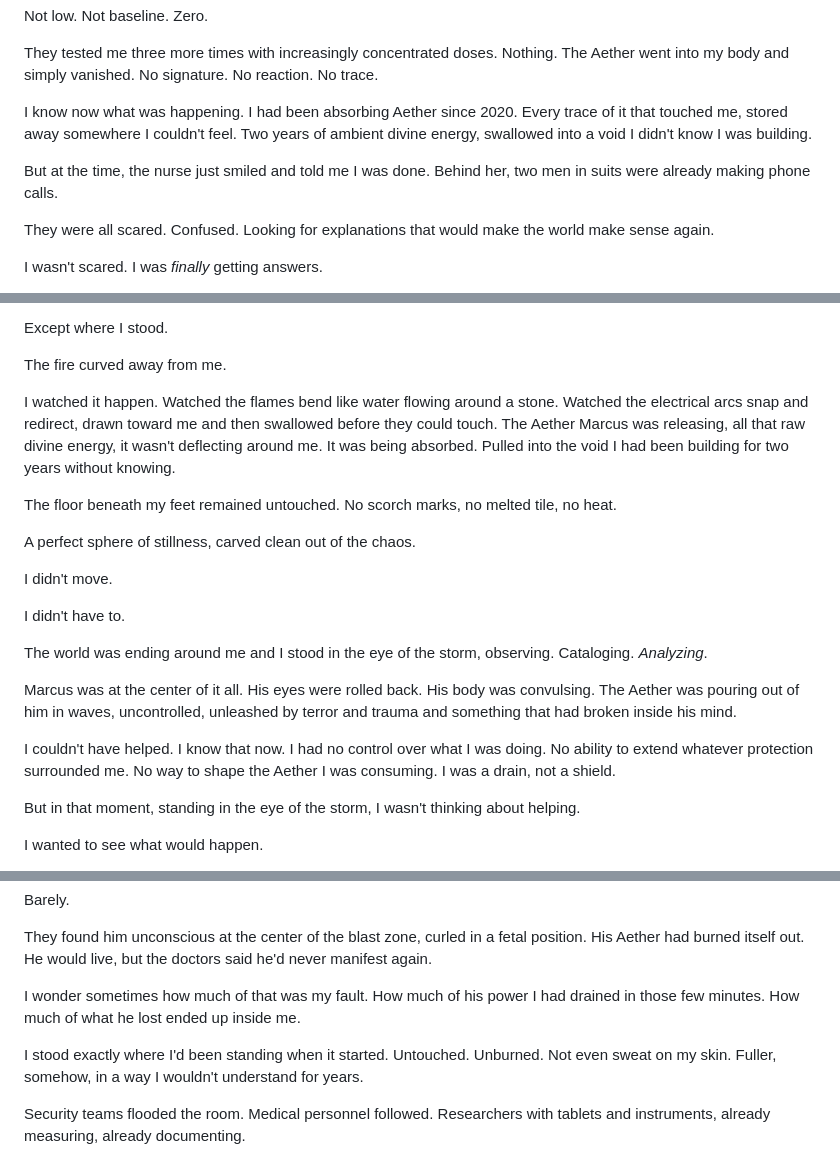
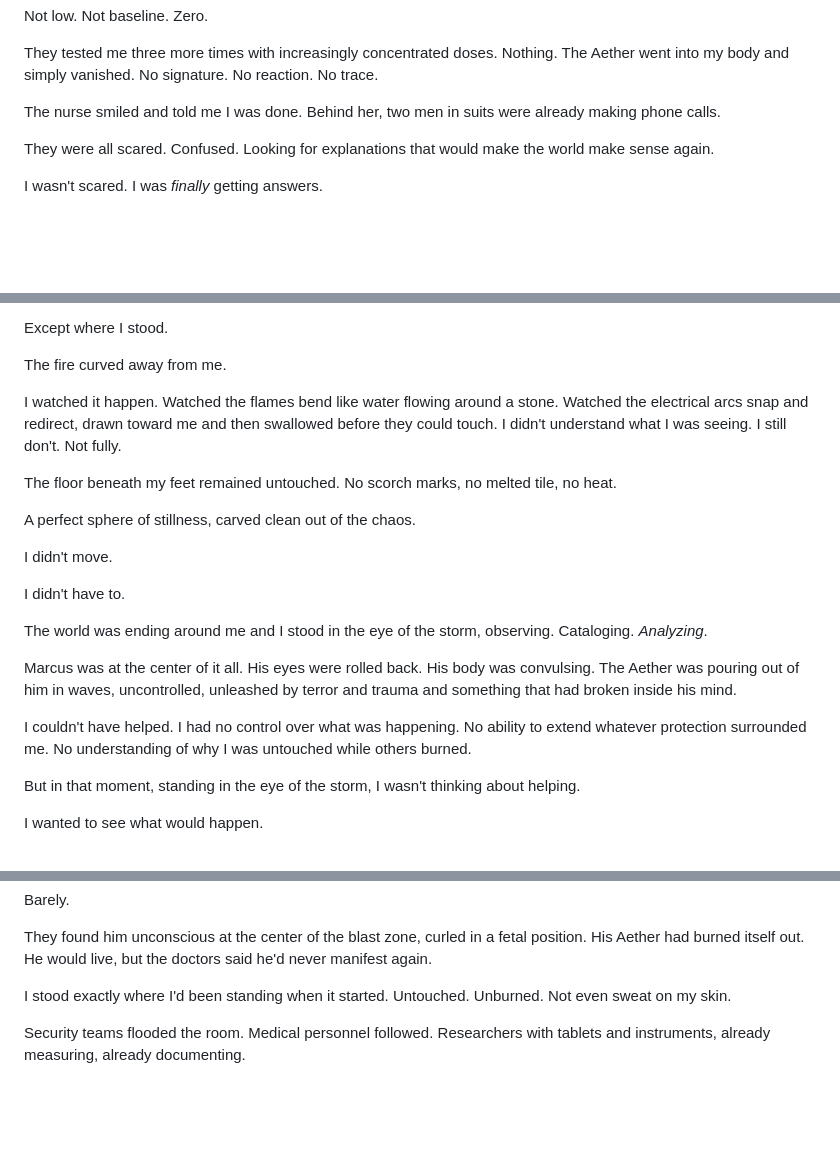
Before and after one commit to CosmicPhoenix171/BLACKWELL, a Markdown page: chapters/chapter-01.md, 3 parts joined by grey strips. GitHub-like rendering; blank space fills up the shorter version.

Commit message:
Remove Lilith's knowledge of Aether absorption - she still doesn't know

```diff
--- a/chapters/chapter-01.md
+++ b/chapters/chapter-01.md
@@ -143,9 +143,7 @@ Not low. Not baseline. Zero.
 
 They tested me three more times with increasingly concentrated doses. Nothing. The Aether went into my body and simply vanished. No signature. No reaction. No trace.
 
-I know now what was happening. I had been absorbing Aether since 2020. Every trace of it that touched me, stored away somewhere I couldn't feel. Two years of ambient divine energy, swallowed into a void I didn't know I was building.
-
-But at the time, the nurse just smiled and told me I was done. Behind her, two men in suits were already making phone calls.
+The nurse smiled and told me I was done. Behind her, two men in suits were already making phone calls.
 
 They were all scared. Confused. Looking for explanations that would make the world make sense again.
 
@@ -253,7 +251,7 @@ Except where I stood.
 
 The fire curved away from me.
 
-I watched it happen. Watched the flames bend like water flowing around a stone. Watched the electrical arcs snap and redirect, drawn toward me and then swallowed before they could touch. The Aether Marcus was releasing, all that raw divine energy, it wasn't deflecting around me. It was being absorbed. Pulled into the void I had been building for two years without knowing.
+I watched it happen. Watched the flames bend like water flowing around a stone. Watched the electrical arcs snap and redirect, drawn toward me and then swallowed before they could touch. I didn't understand what I was seeing. I still don't. Not fully.
 
 The floor beneath my feet remained untouched. No scorch marks, no melted tile, no heat.
 
@@ -267,7 +265,7 @@ The world was ending around me and I stood in the eye of the storm, observing. C
 
 Marcus was at the center of it all. His eyes were rolled back. His body was convulsing. The Aether was pouring out of him in waves, uncontrolled, unleashed by terror and trauma and something that had broken inside his mind.
 
-I couldn't have helped. I know that now. I had no control over what I was doing. No ability to extend whatever protection surrounded me. No way to shape the Aether I was consuming. I was a drain, not a shield.
+I couldn't have helped. I had no control over what was happening. No ability to extend whatever protection surrounded me. No understanding of why I was untouched while others burned.
 
 But in that moment, standing in the eye of the storm, I wasn't thinking about helping.
 
@@ -285,9 +283,7 @@ Barely.
 
 They found him unconscious at the center of the blast zone, curled in a fetal position. His Aether had burned itself out. He would live, but the doctors said he'd never manifest again.
 
-I wonder sometimes how much of that was my fault. How much of his power I had drained in those few minutes. How much of what he lost ended up inside me.
-
-I stood exactly where I'd been standing when it started. Untouched. Unburned. Not even sweat on my skin. Fuller, somehow, in a way I wouldn't understand for years.
+I stood exactly where I'd been standing when it started. Untouched. Unburned. Not even sweat on my skin.
 
 Security teams flooded the room. Medical personnel followed. Researchers with tablets and instruments, already measuring, already documenting.
 
```
